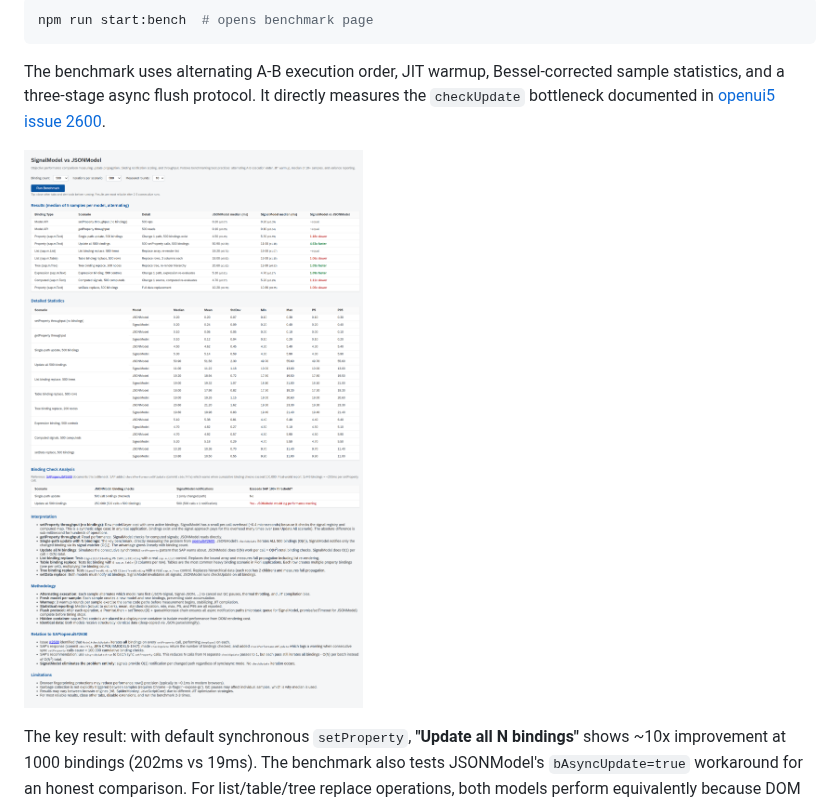
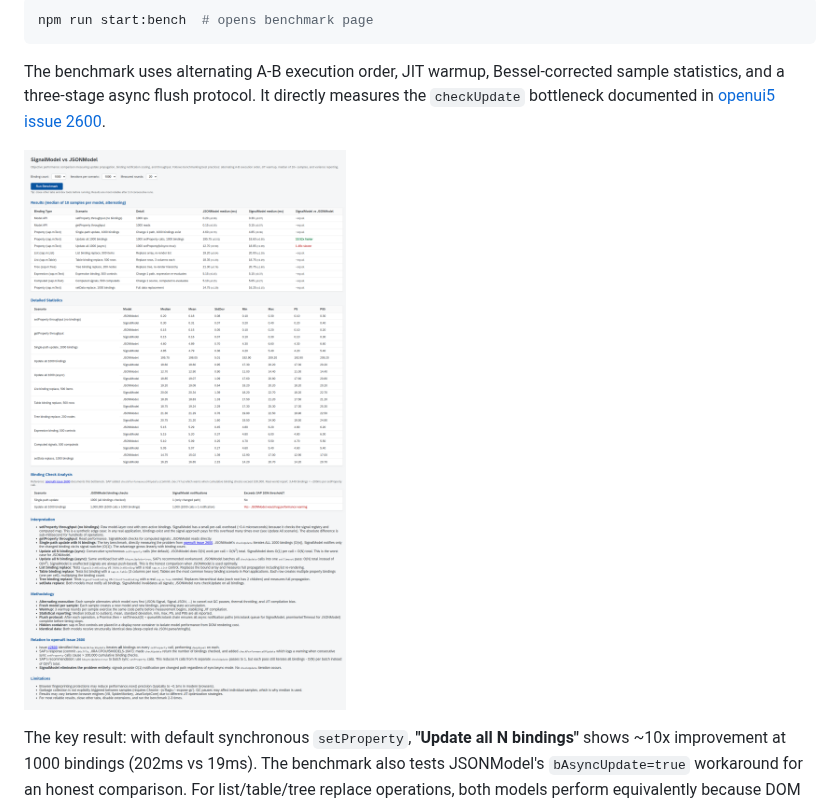
Before and after one commit to wridgeu/ui5-lib-signal-model, a Markdown page: README.md, the part around the change. Drawn GitHub-style; pictures changed too: docs/benchmark-full-results.png (deleted), docs/img/benchmark-1000-bindings.png (added).

```diff
--- a/README.md
+++ b/README.md
@@ -219,7 +219,7 @@ npm run start:bench  # opens benchmark page
 
 The benchmark uses alternating A-B execution order, JIT warmup, Bessel-corrected sample statistics, and a three-stage async flush protocol. It directly measures the `checkUpdate` bottleneck documented in [openui5 issue 2600](https://github.com/UI5/openui5/issues/2600).
 
-![Benchmark Results](docs/benchmark-full-results.png)
+![Benchmark Results - 1000 bindings](docs/img/benchmark-1000-bindings.png)
 
 The key result: with default synchronous `setProperty`, **"Update all N bindings"** shows ~10x improvement at 1000 bindings (202ms vs 19ms). The benchmark also tests JSONModel's `bAsyncUpdate=true` workaround for an honest comparison. For list/table/tree replace operations, both models perform equivalently because DOM rendering cost dominates.
 
```
Also changed, not shown: docs/benchmark-results-1000-bindings.png (deleted), docs/benchmark-results-1000-summary.png (deleted), docs/img/benchmark-2000-bindings.png (added), docs/img/benchmark-500-bindings.png (added), 4 other files.
